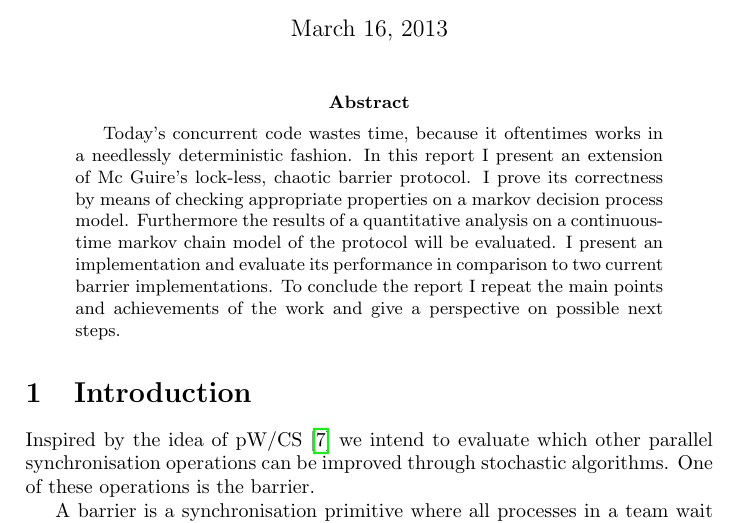
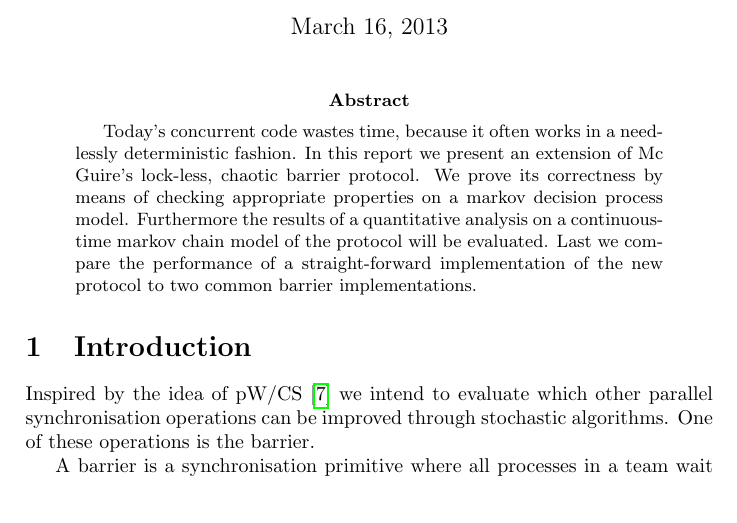
Before and after one commit to hydroo/minor-thesis-barriers, a LaTeX paper (report/report.tex): part of page 1 of 11, cut so that both start at the same text. Compiled offline with pdfLaTeX.

Commit message:
refined abstract (still shitty)

```diff
--- a/report/report.tex
+++ b/report/report.tex
@@ -31,7 +31,7 @@
 \maketitle
 
 \begin{abstract}
-Today's concurrent code wastes time, because it oftentimes works in a needlessly deterministic fashion. In this report I present an extension of Mc Guire's lock-less, chaotic barrier protocol. I prove its correctness by means of checking appropriate properties on a markov decision process model. Furthermore the results of a quantitative analysis on a continuous-time markov chain model of the protocol will be evaluated. I present an implementation and evaluate its performance in comparison to two current barrier implementations. To conclude the report I repeat the main points and achievements of the work and give a perspective on possible next steps.
+Today's concurrent code wastes time, because it often works in a needlessly deterministic fashion. In this report we present an extension of Mc Guire's lock-less, chaotic barrier protocol. We prove its correctness by means of checking appropriate properties on a markov decision process model. Furthermore the results of a quantitative analysis on a continuous-time markov chain model of the protocol will be evaluated. Last we compare the performance of a straight-forward implementation of the new protocol to two common barrier implementations.
 \end{abstract}
 
 %%%%%%%%%%%%%%%%%%%%%%%%%%%%%%%%%%%%%%%%%%%%%%%%%%%%%%%%%%%%%%%%%%%%%%%%%%%%%%%
```
